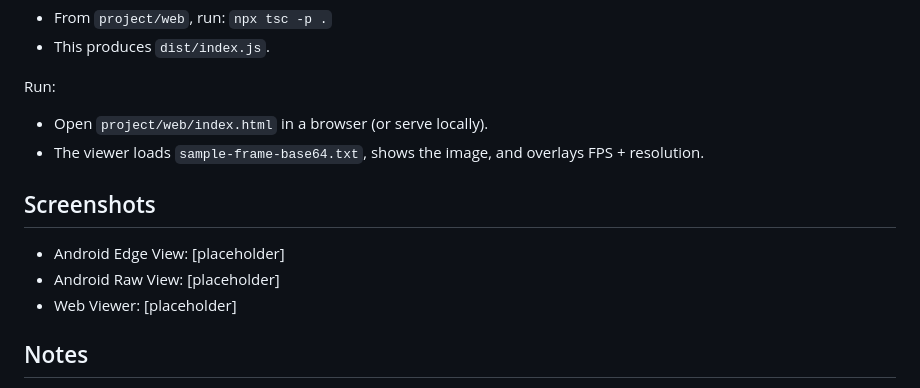
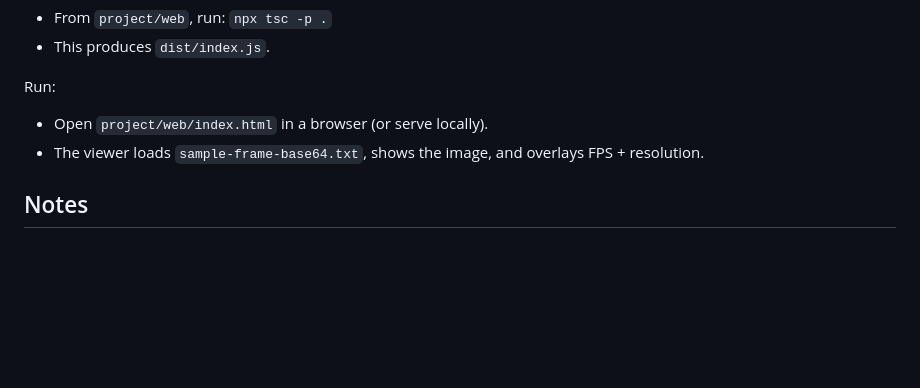
Before and after one commit to Devankguptaa/Flam_Project, a Markdown page: README.md, the part around the change. Rendered like a GitHub page; blank space fills up the shorter version.

```diff
--- a/README.md
+++ b/README.md
@@ -74,11 +74,6 @@ Run:
 - Open `project/web/index.html` in a browser (or serve locally).
 - The viewer loads `sample-frame-base64.txt`, shows the image, and overlays FPS + resolution.
 
-## Screenshots
-- Android Edge View: [placeholder]
-- Android Raw View: [placeholder]
-- Web Viewer: [placeholder]
-
 ## Notes
 - Performance target is ~15 FPS at 640x480. Increase preview size with caution.
 - Fragment shader accepts both LUMINANCE and RGBA textures without branching.
```
